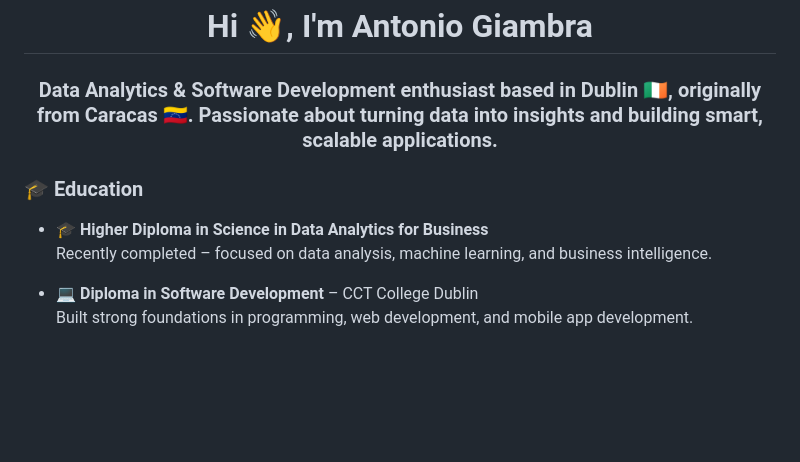
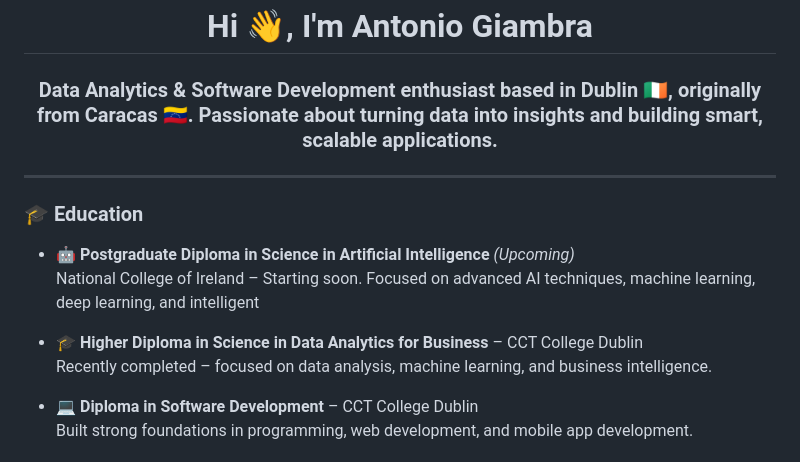
Before and after one commit to Antonimason/antonimason, a Markdown page: README.md, the part around the change printed below. GitHub-like rendering; blank space fills up the shorter version.

```diff
--- a/README.md
+++ b/README.md
@@ -2,9 +2,14 @@
 <h1 align="center">Hi 👋, I'm Antonio Giambra</h1>
 <h3 align="center">Data Analytics & Software Development enthusiast based in Dublin 🇮🇪, originally from Caracas 🇻🇪. Passionate about turning data into insights and building smart, scalable applications.</h3>
 
+---
+
 ### 🎓 Education
 
-- 🎓 **Higher Diploma in Science in Data Analytics for Business**
+- 🤖 **Postgraduate Diploma in Science in Artificial Intelligence** *(Upcoming)*
+  National College of Ireland – Starting soon. Focused on advanced AI techniques, machine learning, deep learning, and intelligent
+
+- 🎓 **Higher Diploma in Science in Data Analytics for Business** – CCT College Dublin
   Recently completed – focused on data analysis, machine learning, and business intelligence.
 
 - 💻 **Diploma in Software Development** – CCT College Dublin
```
Also changed, not shown: other parts of README.md (+1 -0 lines).
